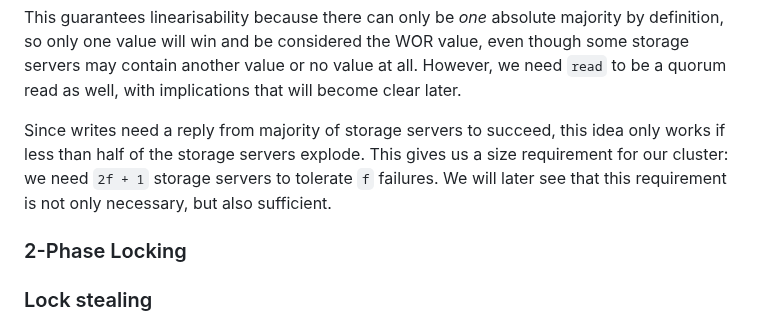
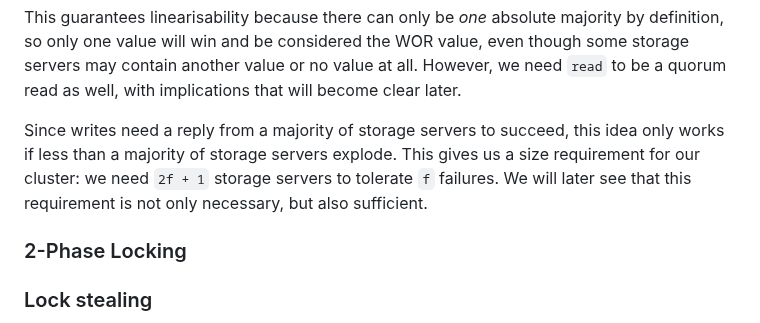
Before and after one commit to SystemFw/blog, a Markdown page: content/staging/paxos-failures.md, the part around the change. Rendered like a GitHub page.

Commit message:
Phrasing

```diff
--- a/content/staging/paxos-failures.md
+++ b/content/staging/paxos-failures.md
@@ -321,11 +321,11 @@ considered the WOR value, even though some storage servers may contain
 another value or no value at all. However, we need `read` to be a
 quorum read as well, with implications that will become clear later.
 
-Since writes need a reply from majority of storage servers to succeed,
-this idea only works if less than half of the storage servers explode.
-This gives us a size requirement for our cluster: we need `2f + 1`
-storage servers to tolerate `f` failures. We will later see that this
-requirement is not only necessary, but also sufficient.
+Since writes need a reply from a majority of storage servers to
+succeed, this idea only works if less than a majority of storage
+servers explode. This gives us a size requirement for our cluster: we
+need `2f + 1` storage servers to tolerate `f` failures. We will later
+see that this requirement is not only necessary, but also sufficient.
 
 ### 2-Phase Locking
 
```
